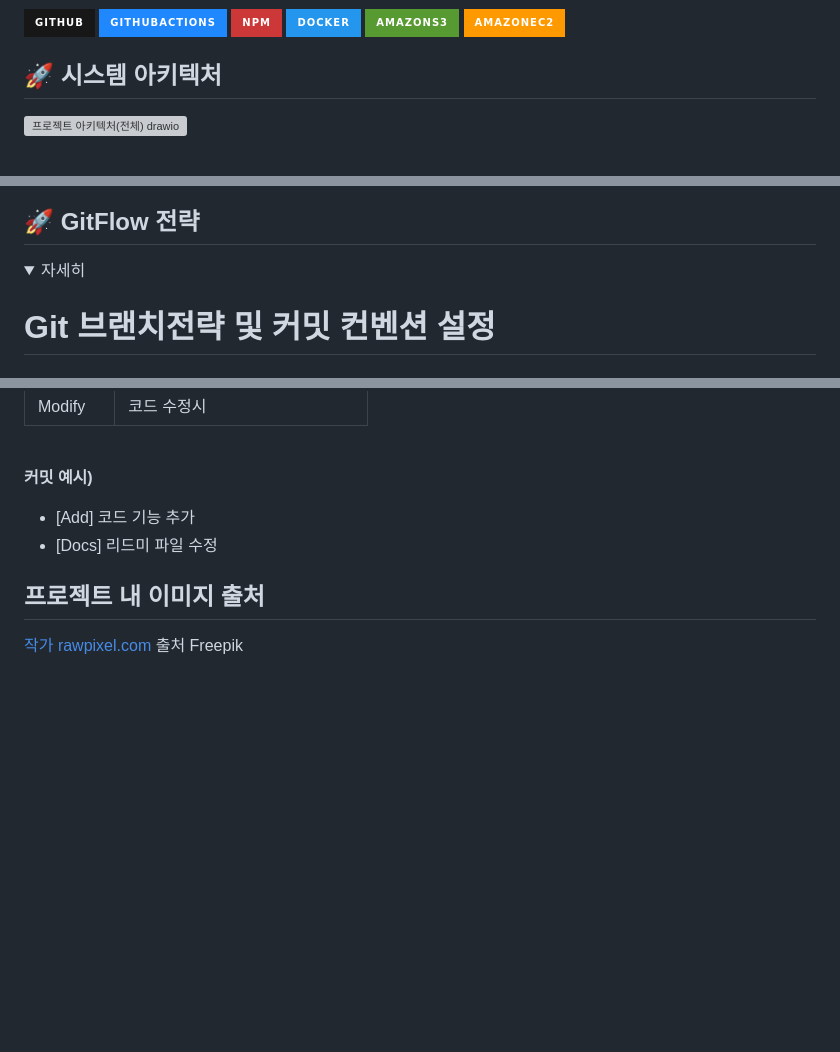
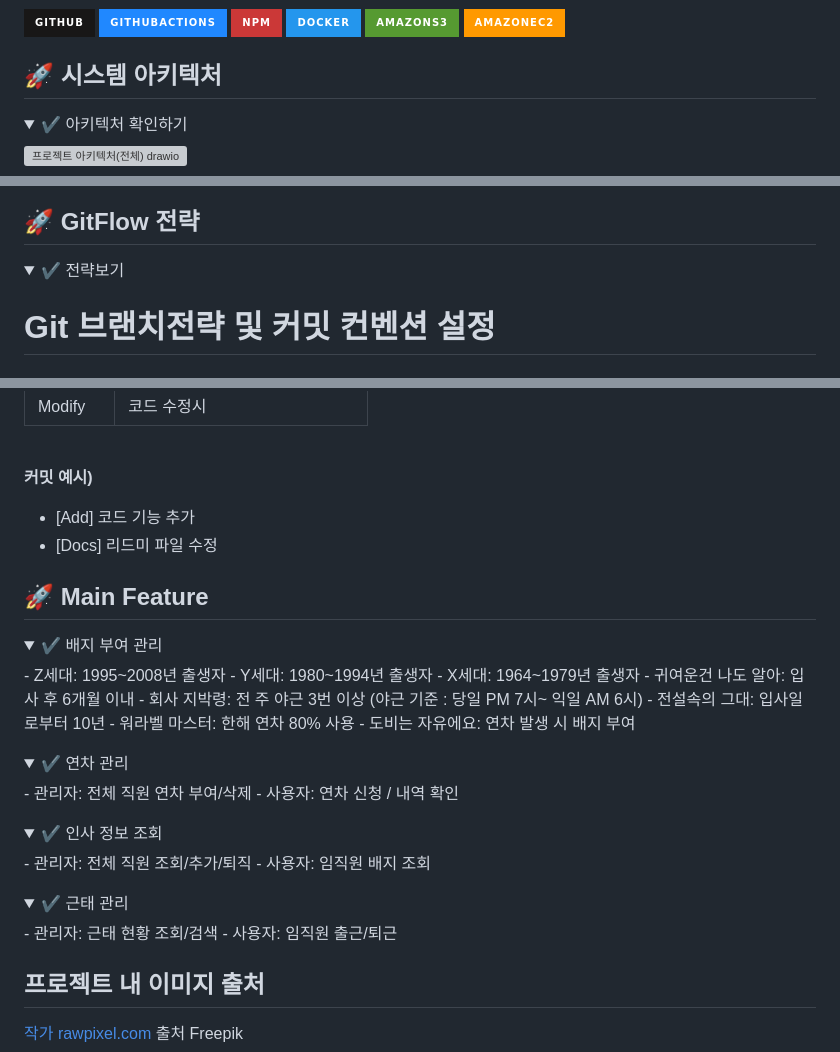
Before and after one commit to beyond-sw-camp/be01-fin-3TEAM-9-1379, a Markdown page: README.md, 3 parts joined by grey strips. Rendered like a GitHub page; folded sections open; badges without logos; blank space fills up the shorter version; grey boxes are pictures that could not be loaded.

```diff
--- a/README.md
+++ b/README.md
@@ -117,5 +122,7 @@
 </br>
 
 ## 🚀 시스템 아키텍처
+<details>
+  <summary>✔️ 아키텍처 확인하기</summary>
 
 ![프로젝트 아키텍처(전체) drawio](https://github.com/beyond-sw-camp/be01-fin-3TEAM-9-1379/assets/142721325/5e1a7a1e-83bb-4d6c-83f0-c8ac17a0e974)
@@ -123,7 +131,7 @@
 ## 🚀 GitFlow 전략
 
 <details>
-  <summary> 자세히 </summary>
+  <summary> ✔️ 전략보기 </summary>
 
 # Git 브랜치전략 및 커밋 컨벤션 설정
 
@@ -173,3 +181,31 @@ Modify | 코드 수정시
 
 </details>
 
+## 🚀 Main Feature
+
+<details>
+  <summary> ✔️ 배지 부여 관리 </summary></br>
+  - Z세대: 1995~2008년 출생자 </br>
+  - Y세대: 1980~1994년 출생자 </br>
+  - X세대: 1964~1979년 출생자 </br>
+  - 귀여운건 나도 알아: 입사 후 6개월 이내 </br>
+  - 회사 지박령: 전 주 야근 3번 이상 (야근 기준 : 당일 PM 7시~ 익일 AM 6시) </br>
+  - 전설속의 그대: 입사일로부터 10년 </br>
+  - 워라벨 마스터: 한해 연차 80% 사용 </br>
+  - 도비는 자유에요: 연차 발생 시 배지 부여 </br>
+</details>
+<details>
+  <summary> ✔️ 연차 관리 </summary></br>
+  - 관리자: 전체 직원 연차 부여/삭제</br></br>
+  - 사용자: 연차 신청 / 내역 확인
+</details>
+<details>
+  <summary> ✔️ 인사 정보 조회 </summary></br>
+  - 관리자: 전체 직원 조회/추가/퇴직</br></br>
+  - 사용자: 임직원 배지 조회
+</details>
+<details>
+  <summary> ✔️ 근태 관리 </summary></br>
+  - 관리자: 근태 현황 조회/검색</br></br>
+  - 사용자: 임직원 출근/퇴근
+
```
Also changed, not shown: other parts of README.md (+8 -0 lines).
